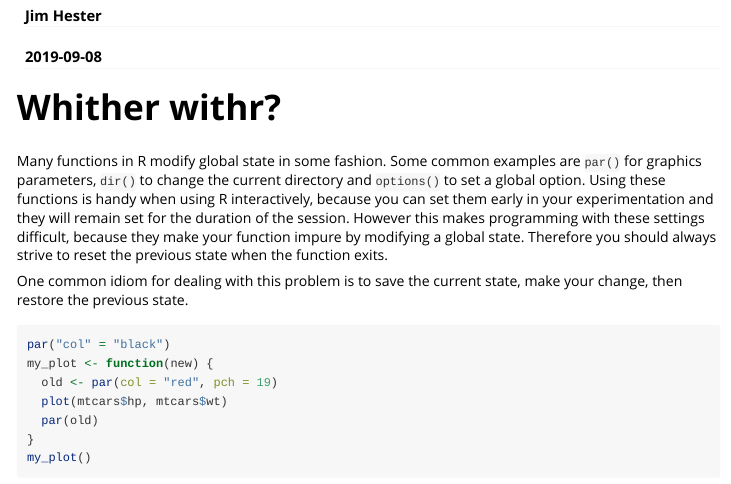
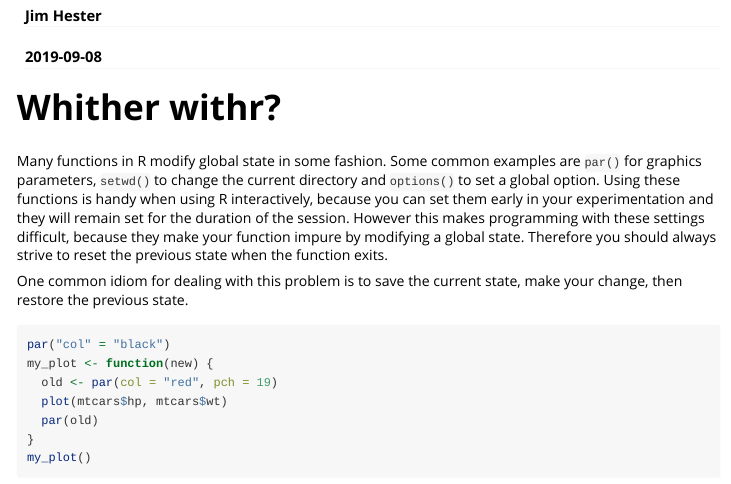
Before and after one commit to r-lib/withr, an R Markdown document (vignettes/withr.Rmd): the page in a window 1100 px wide, from 70 px down. Rendered offline with R 4.5, knitr and Pandoc, with nearby package versions.

Commit message:
Change dir() to setwd() in withr vignette

```diff
--- a/vignettes/withr.Rmd
+++ b/vignettes/withr.Rmd
@@ -20,7 +20,7 @@ library(withr)
 # Whither withr?
 
 Many functions in R modify global state in some fashion. Some common examples
-are `par()` for graphics parameters, `dir()` to change the current directory
+are `par()` for graphics parameters, `setwd()` to change the current directory
 and `options()` to set a global option. Using these functions is handy
 when using R interactively, because you can set them early in your
 experimentation and they will remain set for the duration of the session.
```
